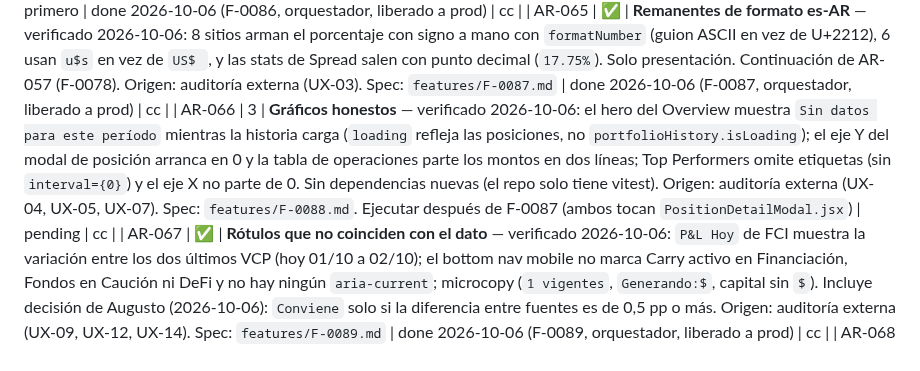
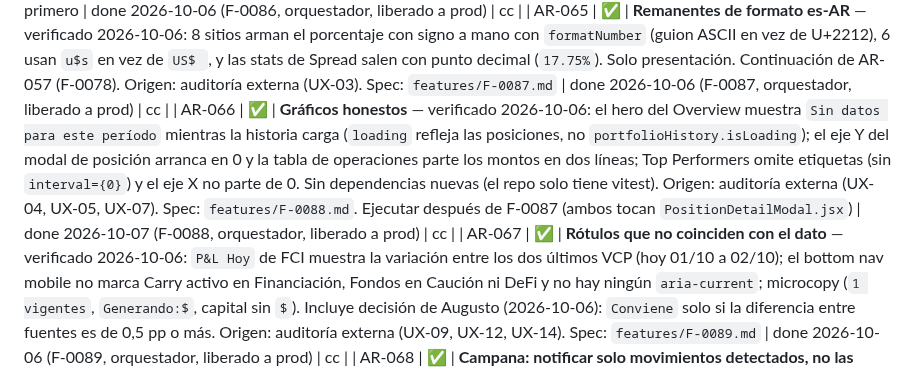
Before and after one commit to augustomartinez87/augusto-os, a Markdown page: system/BACKLOG.md, the part around the change. Drawn GitHub-style.

Commit message:
chore(backlog): marcar AR-066 done (F-0088)
[orchestrator auto-commit]

```diff
--- a/system/BACKLOG.md
+++ b/system/BACKLOG.md
@@ -162,7 +162,7 @@ Formato: `P<n>` = prioridad (1 = mÃ¡s urgente) Â· `[target]` = repo destino
 | AR-063 | 3 | **Restaurar el color `primary` de Tailwind (acento teal) y corregir botones con texto blanco** — verificado 2026-10-06 en código y en vivo: `tailwind.config.js` no define `primary` de primer nivel (Augusto lo quitó en `ab82f52`, 2026-03-25, y el rediseño NEXO nunca lo restauró), así que ~500 clases (`bg-primary`, `text-primary`, `focus:border-primary`…) en 85 archivos no generan CSS: estados activos, CTA y foco de inputs invisibles. 27 archivos usan `bg-primary` con `text-white` (contraste ~1,8:1): el spec los pasa a texto oscuro y revisa `TradeModal`. Origen: auditoría UX/UI externa verificada (UX-01). Spec: `features/F-0085.md`. Ejecutar al final de la tanda por su alcance visual | pending | cc |
 | AR-064 | ✅ | **MEP desactualizado en carga en frío revalúa mal los FCI en USD** — verificado 2026-10-06: `PortfolioContext.jsx:136-139` llama `getCurrentRate()` (sincrónico) junto a `getHistory()` en un `Promise.all`; con la caché vacía devuelve el primer dato de `mepHistory.json` (26/01/2026 = 1.468,93) en vez del de `mep_history` en la base (05/10 = 1.537,9). Cambia las valuaciones de FCI en USD según la carga. No toca fórmulas: solo el orden de obtención del insumo. Origen: auditoría externa (UX-02), mecanismo confirmado en código y base. Spec: `features/F-0086.md`. Ejecutar primero | done 2026-10-06 (F-0086, orquestador, liberado a prod) | cc |
 | AR-065 | ✅ | **Remanentes de formato es-AR** — verificado 2026-10-06: 8 sitios arman el porcentaje con signo a mano con `formatNumber` (guion ASCII en vez de U+2212), 6 usan `u$s` en vez de `US$ `, y las stats de Spread salen con punto decimal (`17.75%`). Solo presentación. Continuación de AR-057 (F-0078). Origen: auditoría externa (UX-03). Spec: `features/F-0087.md` | done 2026-10-06 (F-0087, orquestador, liberado a prod) | cc |
-| AR-066 | 3 | **Gráficos honestos** — verificado 2026-10-06: el hero del Overview muestra `Sin datos para este período` mientras la historia carga (`loading` refleja las posiciones, no `portfolioHistory.isLoading`); el eje Y del modal de posición arranca en 0 y la tabla de operaciones parte los montos en dos líneas; Top Performers omite etiquetas (sin `interval={0}`) y el eje X no parte de 0. Sin dependencias nuevas (el repo solo tiene vitest). Origen: auditoría externa (UX-04, UX-05, UX-07). Spec: `features/F-0088.md`. Ejecutar después de F-0087 (ambos tocan `PositionDetailModal.jsx`) | pending | cc |
+| AR-066 | ✅ | **Gráficos honestos** — verificado 2026-10-06: el hero del Overview muestra `Sin datos para este período` mientras la historia carga (`loading` refleja las posiciones, no `portfolioHistory.isLoading`); el eje Y del modal de posición arranca en 0 y la tabla de operaciones parte los montos en dos líneas; Top Performers omite etiquetas (sin `interval={0}`) y el eje X no parte de 0. Sin dependencias nuevas (el repo solo tiene vitest). Origen: auditoría externa (UX-04, UX-05, UX-07). Spec: `features/F-0088.md`. Ejecutar después de F-0087 (ambos tocan `PositionDetailModal.jsx`) | done 2026-10-07 (F-0088, orquestador, liberado a prod) | cc |
 | AR-067 | ✅ | **Rótulos que no coinciden con el dato** — verificado 2026-10-06: `P&L Hoy` de FCI muestra la variación entre los dos últimos VCP (hoy 01/10 a 02/10); el bottom nav mobile no marca Carry activo en Financiación, Fondos en Caución ni DeFi y no hay ningún `aria-current`; microcopy (`1 vigentes`, `Generando:$`, capital sin `$`). Incluye decisión de Augusto (2026-10-06): `Conviene` solo si la diferencia entre fuentes es de 0,5 pp o más. Origen: auditoría externa (UX-09, UX-12, UX-14). Spec: `features/F-0089.md` | done 2026-10-06 (F-0089, orquestador, liberado a prod) | cc |
 | AR-068 | ✅ | **Campana: notificar solo movimientos detectados, no las cargas manuales** — pedido de Augusto 2026-10-06: la campana avisa de movimientos de su cuenta real de Alycbur, pero registrar a mano una suscripción o un rescate en Argos generaba una notificación. Causa verificada en la base: `sync_fci_notifications` insertaba una notificación por cada fila de `fci_lots` y `fci_rescates` sin notificación (31 de 33 lotes de Alycbur y el 100% de Mamá, Papá, Aylen y Dana eran manuales; solo 3 movimientos traían `external_ref` de fci-sync). Fix: la función exige `external_ref` no nulo. Toca prod | done 2026-10-06 (Cowork) — migración `051_notifications_solo_movimientos_detectados` aplicada a `wwzocpcolgdzkvcigchj` con OK explícito de Augusto, verificada en `pg_proc` (filtra lotes y rescates; `search_path` y permisos intactos); commit `d422032` en portfolio-tracker. Las 97 notificaciones existentes no se tocaron. No verificado en vivo con una carga nueva | manual |
 
```
